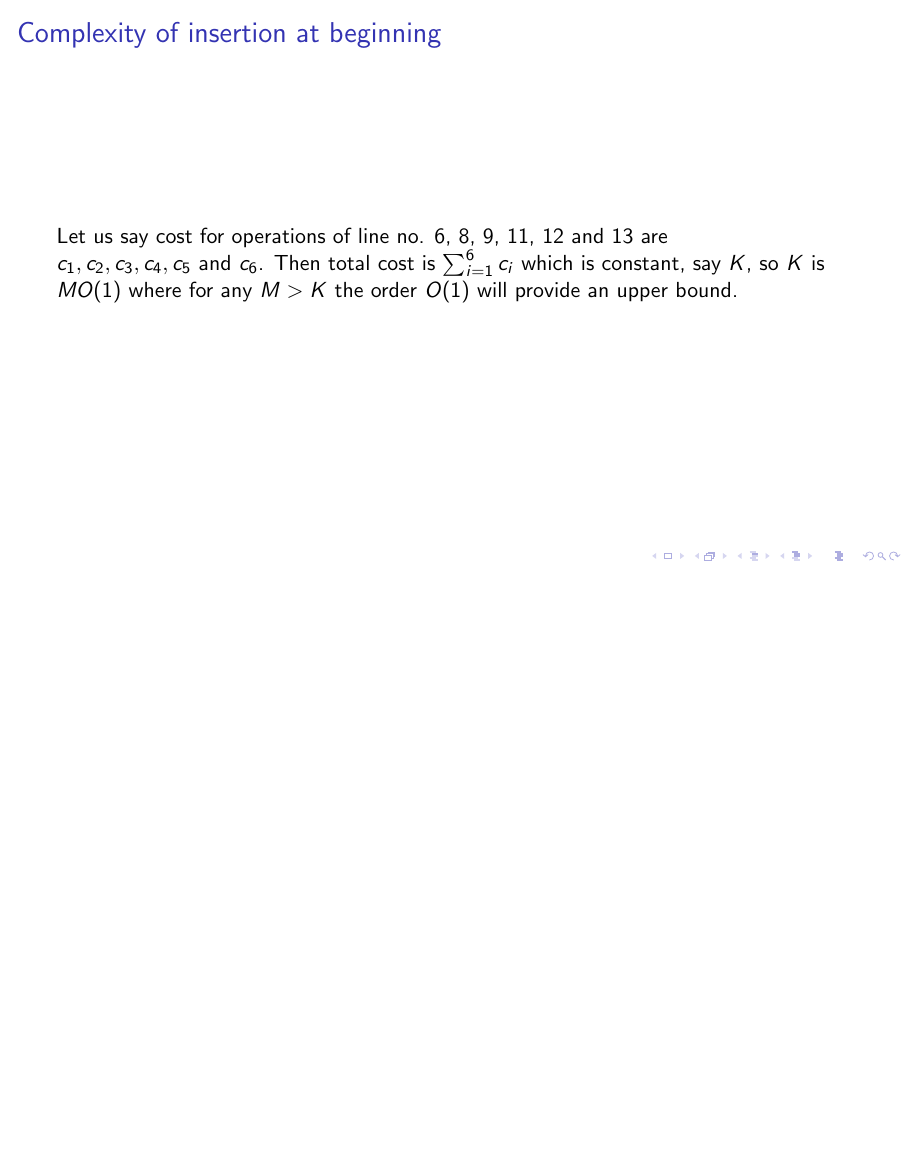
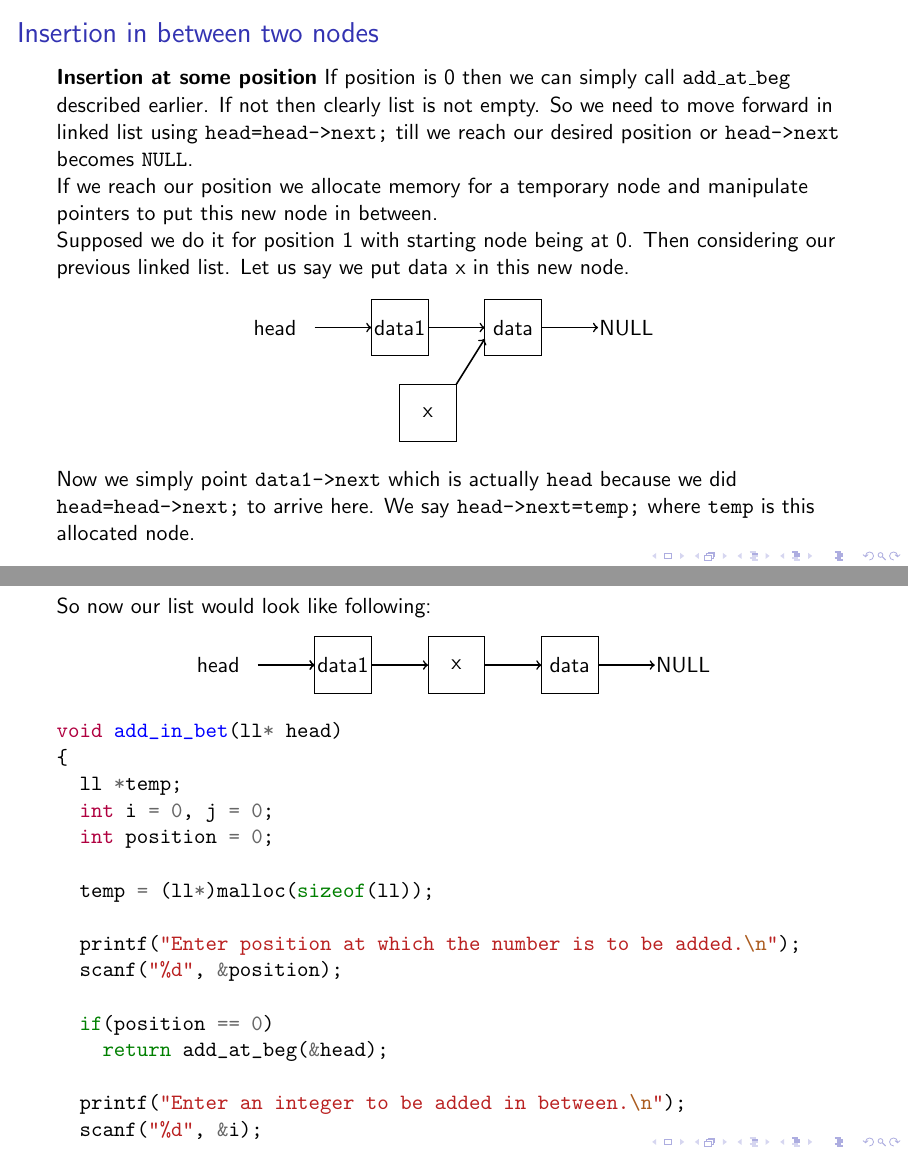
Before and after one commit to shivshankardayal/slides, LaTeX slides (dsa/dsa2sll.tex): page 7 of 7 before the commit and pages 8 and 9 of 10 after it, the two joined at a grey line, the shorter picture padded with empty space. Compiled offline with pdfLaTeX.

Commit message:
more slides

```diff
--- a/dsa/dsa2sll.tex
+++ b/dsa/dsa2sll.tex
@@ -139,3 +139,80 @@ Let us say cost for operations of line no. 6, 8, 9, 11, 12 and 13 are
 $c_1, c_2, c_3, c_4, c_5 \text{ and } c_6$. Then total cost is
 $\sum_{i=1}^6 c_i$ which is constant, say $K$, so $K$ is $MO(1)$ where
 for any $M>K$ the order $O(1)$ will provide an upper bound.
+
+\end{frame}
+
+\begin{frame}
+\frametitle{Insertion in between two nodes}
+\textbf{Insertion at some position}
+If position is 0 then we can simply call \texttt{add\_at\_beg} described
+earlier. If not then clearly list is not empty. So we need to move forward
+in linked list using \texttt{head=head->next;} till we reach our desired
+position or \texttt{head->next} becomes \texttt{NULL}.
+
+If we reach our position we allocate memory for a temporary node and
+manipulate pointers to put this new node in between.
+
+Supposed we do it for position 1 with starting node being at 0. Then
+considering our previous linked list. Let us say we put data x in this
+new node.
+\begin{center}
+\begin{tikzpicture}
+\draw (-.5,6.5) rectangle (.5,7.5);
+\draw[->, thick] (-1.5,7) -- (-0.5,7);
+\draw (0,7) node{data};
+\draw[->, thick] (.5,7) -- (1.5,7);
+\draw (2,7) node{NULL};
+\draw (-2.5,6.5) rectangle (-1.5,7.5);
+\draw (-2,7) node{data1};
+\draw[->, thick] (-3.5,7) -- (-2.5,7);
+\draw (-4.2,7) node {head};
+\draw (-2,5) rectangle (-1,6);
+\draw (-1.5,5.5) node{x};
+\draw[->, thick] (-1,6) -- (-.5, 6.8);
+\end{tikzpicture}
+\end{center}
+Now we simply point \texttt{data1->next} which is actually
+\texttt{head} because we did \texttt{head=head->next;} to arrive
+here. We say \texttt{head->next=temp;} where \texttt{temp} is
+this allocated node.
+\end{frame}
+
+\begin{frame}[fragile]
+So now our list would look like following:
+\begin{center}
+\begin{tikzpicture}
+\draw (-.5,6.5) rectangle (.5,7.5);
+\draw[->, thick] (-1.5,7) -- (-0.5,7);
+\draw (0,7) node{x};
+\draw[->, thick] (.5,7) -- (1.5,7);
+\draw (4,7) node{NULL};
+\draw (-2.5,6.5) rectangle (-1.5,7.5);
+\draw (-2,7) node{data1};
+\draw[->, thick] (-3.5,7) -- (-2.5,7);
+\draw (-4.2,7) node {head};
+\draw (1.5,6.5) rectangle (2.5,7.5);
+\draw (2,7) node{data};
+\draw[->, thick] (-3.5,7) -- (-2.5,7);
+\draw[->, thick] (2.5,7) -- (3.5,7);
+\end{tikzpicture}
+\end{center}
+\begin{minted}{c}
+void add_in_bet(ll* head)
+{
+  ll *temp;
+  int i = 0, j = 0;
+  int position = 0;
+
+  temp = (ll*)malloc(sizeof(ll));
+
+  printf("Enter position at which the number is to be added.\n");
+  scanf("%d", &position);
+
+  if(position == 0)
+    return add_at_beg(&head);
+
+  printf("Enter an integer to be added in between.\n");
+  scanf("%d", &i);
+\end{minted}
+\end{frame}
@@ -141,0 +225,5 @@ for any $M>K$ the order $O(1)$ will provide an upper bound.
+      head->next = temp;
+      temp->data = i;
+      break;
+    }
+    head = head->next;
```
Also changed, not shown: algebra/power2.tex (+7 -0 lines), dsa/dsa2sll.tex (18 more changed lines).
